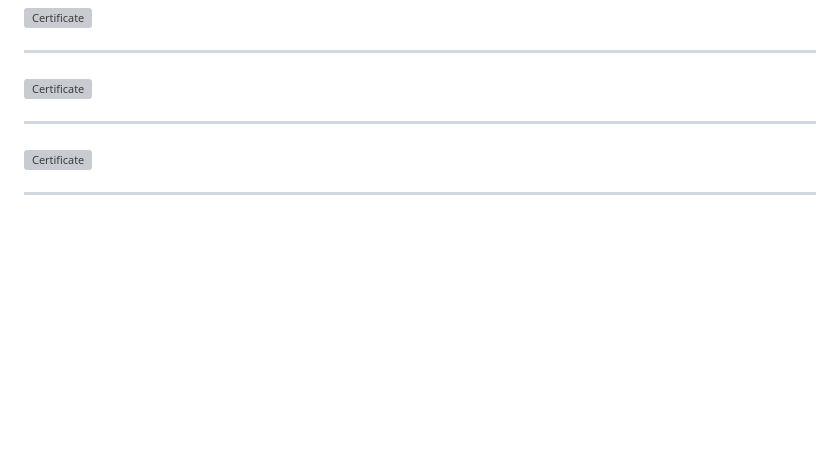
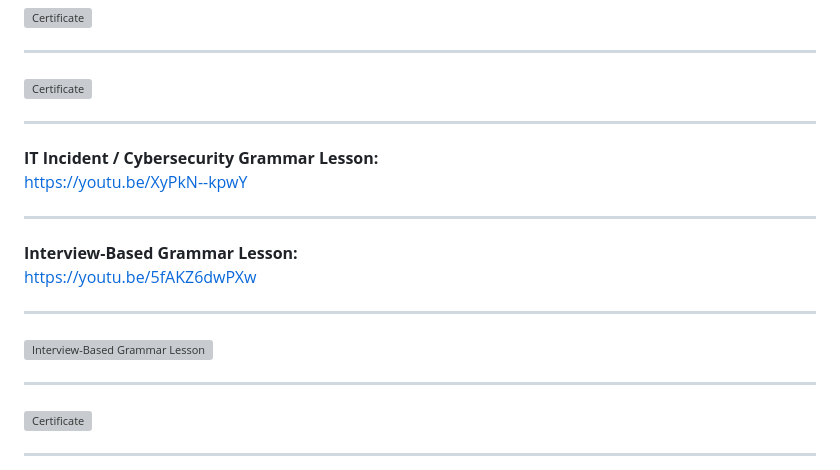
Before and after one commit to aminbiography/advanced-english-grammar-and-punctuation-uci, a Markdown page: README.md, the part around the change. Drawn GitHub-style; blank space fills up the shorter version; grey boxes are pictures that could not be loaded.

```diff
--- a/README.md
+++ b/README.md
@@ -7,6 +7,20 @@ Live URL: https://aminbiography.github.io/advanced-english-grammar-and-punctuati
 ---
 
 ![Certificate](https://s3.amazonaws.com/coursera_assets/meta_images/generated/CERTIFICATE_LANDING_PAGE/CERTIFICATE_LANDING_PAGE~9TPFL32P5ZPW/CERTIFICATE_LANDING_PAGE~9TPFL32P5ZPW.jpeg)
+
+---
+
+**IT Incident / Cybersecurity Grammar Lesson:**
+https://youtu.be/XyPkN--kpwY
+
+---
+
+**Interview-Based Grammar Lesson:**
+https://youtu.be/5fAKZ6dwPXw
+
+---
+
+[![Interview-Based Grammar Lesson](https://img.youtube.com/vi/5fAKZ6dwPXw/0.jpg)](https://youtu.be/5fAKZ6dwPXw)
 
 ---
 
```
